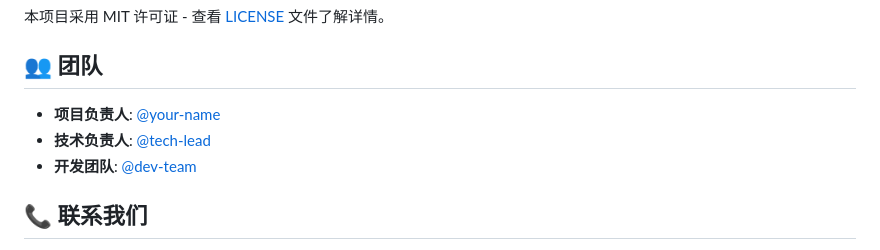
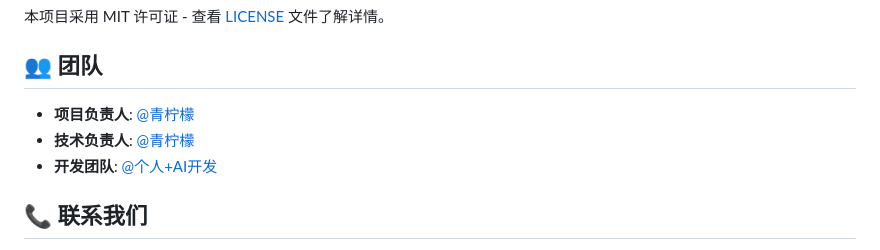
Before and after one commit to vam12375/muying-mall, a Markdown page: README.md, the part around the change. GitHub-like rendering.

Commit message:
更新文档

```diff
--- a/README.md
+++ b/README.md
@@ -285,9 +285,9 @@ kubectl apply -f k8s/
 
 ## 👥 团队
 
-- **项目负责人**: [@your-name](https://github.com/vam12375)
-- **技术负责人**: [@tech-lead](https://github.com/vam12375)
-- **开发团队**: [@dev-team](https://github.com/vam12375)
+- **项目负责人**: [@青柠檬](https://github.com/vam12375)
+- **技术负责人**: [@青柠檬](https://github.com/vam12375)
+- **开发团队**: [@个人+AI开发](https://github.com/vam12375)
 
 ## 📞 联系我们
 
```
